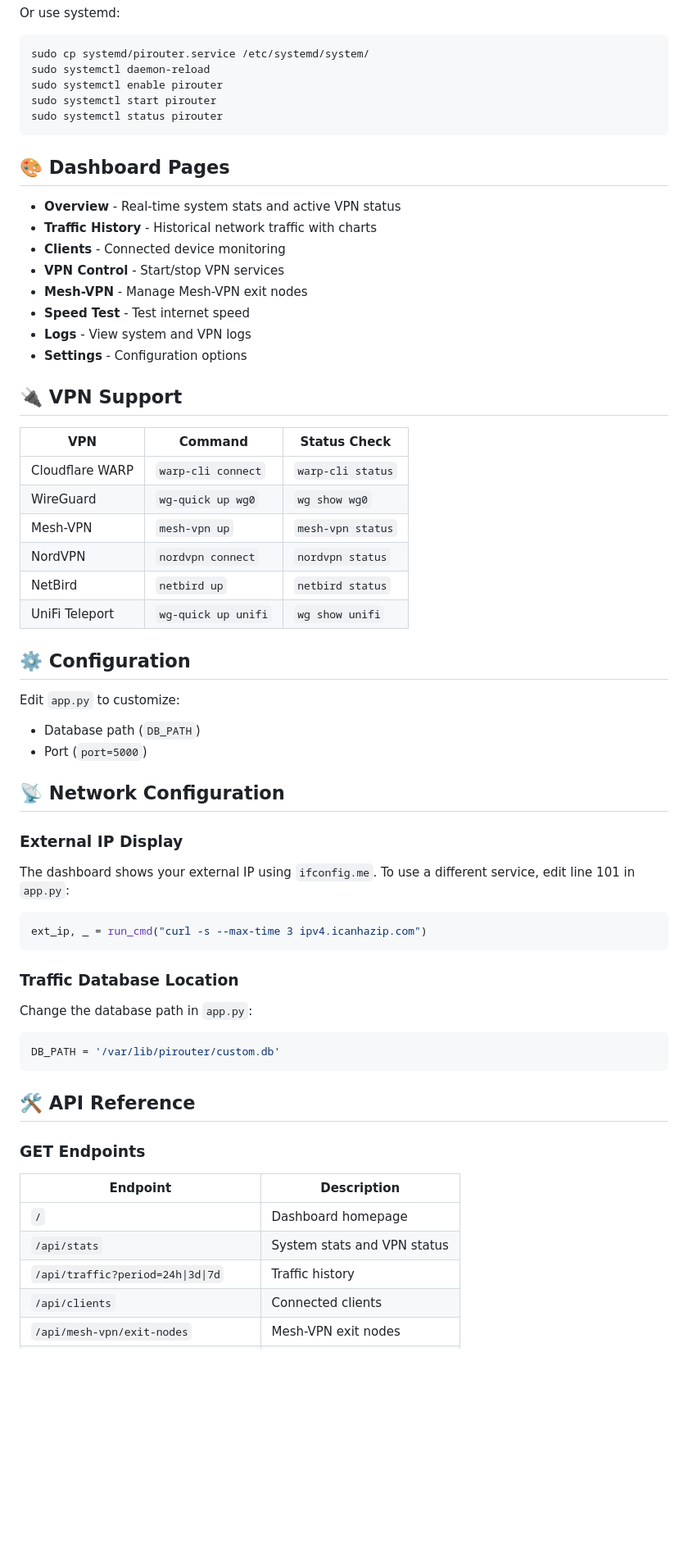
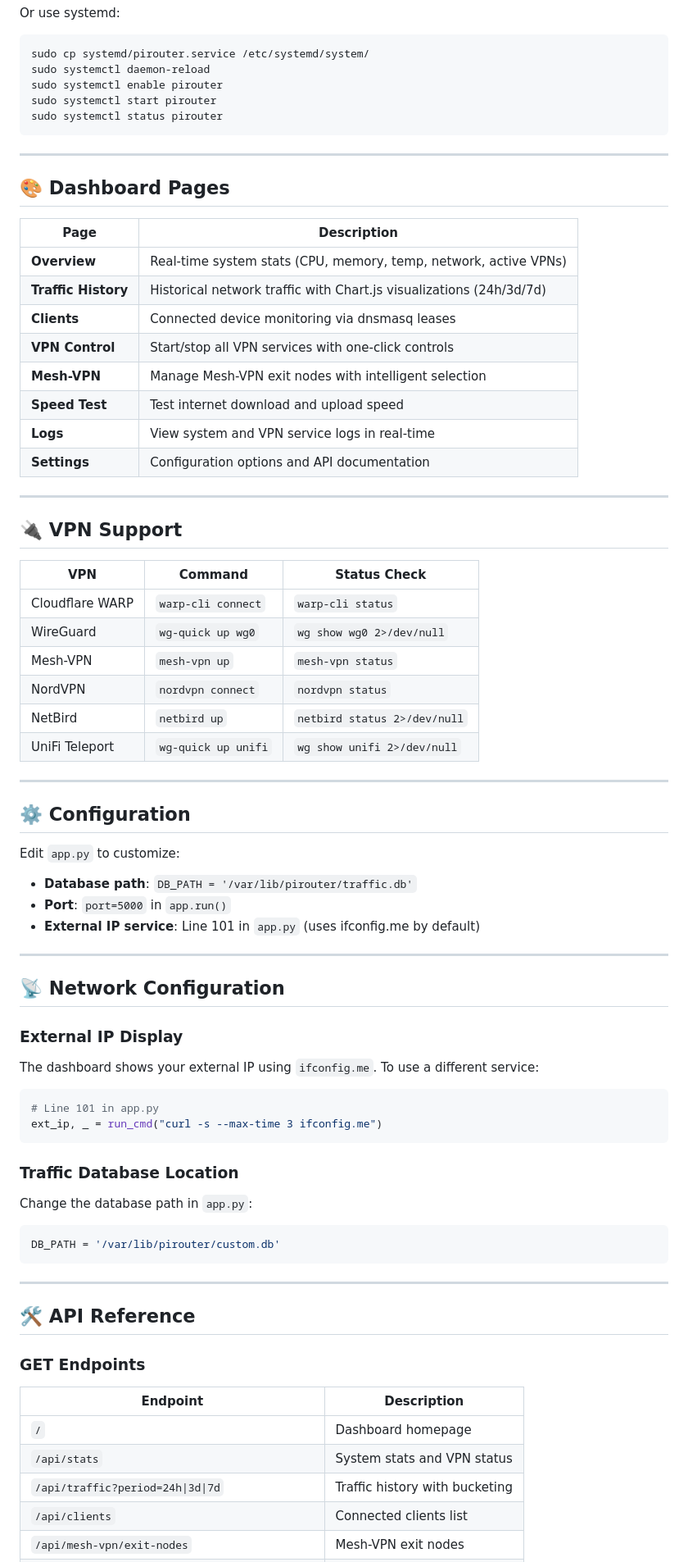
Before and after one commit to OneByJorah/PiRoute, a Markdown page: README.md, the part around one of its changes. Shown at 82% size. Drawn GitHub-style; blank space fills up the shorter version.

````diff
--- a/README.md
+++ b/README.md
@@ -100,43 +132,55 @@ sudo systemctl start pirouter
 sudo systemctl status pirouter
 ```
 
+---
+
 ## 🎨 Dashboard Pages
 
-- **Overview** - Real-time system stats and active VPN status
-- **Traffic History** - Historical network traffic with charts
-- **Clients** - Connected device monitoring
-- **VPN Control** - Start/stop VPN services
-- **Mesh-VPN** - Manage Mesh-VPN exit nodes
-- **Speed Test** - Test internet speed
-- **Logs** - View system and VPN logs
-- **Settings** - Configuration options
+| Page | Description |
+|------|-------------|
+| **Overview** | Real-time system stats (CPU, memory, temp, network, active VPNs) |
+| **Traffic History** | Historical network traffic with Chart.js visualizations (24h/3d/7d) |
+| **Clients** | Connected device monitoring via dnsmasq leases |
+| **VPN Control** | Start/stop all VPN services with one-click controls |
+| **Mesh-VPN** | Manage Mesh-VPN exit nodes with intelligent selection |
+| **Speed Test** | Test internet download and upload speed |
+| **Logs** | View system and VPN service logs in real-time |
+| **Settings** | Configuration options and API documentation |
+
+---
 
 ## 🔌 VPN Support
 
 | VPN | Command | Status Check |
 |-----|---------|--------------|
 | Cloudflare WARP | `warp-cli connect` | `warp-cli status` |
-| WireGuard | `wg-quick up wg0` | `wg show wg0` |
+| WireGuard | `wg-quick up wg0` | `wg show wg0 2>/dev/null` |
 | Mesh-VPN | `mesh-vpn up` | `mesh-vpn status` |
 | NordVPN | `nordvpn connect` | `nordvpn status` |
-| NetBird | `netbird up` | `netbird status` |
-| UniFi Teleport | `wg-quick up unifi` | `wg show unifi` |
+| NetBird | `netbird up` | `netbird status 2>/dev/null` |
+| UniFi Teleport | `wg-quick up unifi` | `wg show unifi 2>/dev/null` |
+
+---
 
 ## ⚙️ Configuration
 
 Edit `app.py` to customize:
 
-- Database path (`DB_PATH`)
-- Port (`port=5000`)
+- **Database path**: `DB_PATH = '/var/lib/pirouter/traffic.db'`
+- **Port**: `port=5000` in `app.run()`
+- **External IP service**: Line 101 in `app.py` (uses ifconfig.me by default)
+
+---
 
 ## 📡 Network Configuration
 
 ### External IP Display
 
-The dashboard shows your external IP using `ifconfig.me`. To use a different service, edit line 101 in `app.py`:
+The dashboard shows your external IP using `ifconfig.me`. To use a different service:
 
 ```python
-ext_ip, _ = run_cmd("curl -s --max-time 3 ipv4.icanhazip.com")
+# Line 101 in app.py
+ext_ip, _ = run_cmd("curl -s --max-time 3 ifconfig.me")
 ```
 
 ### Traffic Database Location
@@ -147,6 +191,8 @@ Change the database path in `app.py`:
 DB_PATH = '/var/lib/pirouter/custom.db'
 ```
 
+---
+
 ## 🛠️ API Reference
 
 ### GET Endpoints
@@ -155,6 +201,6 @@ DB_PATH = '/var/lib/pirouter/custom.db'
 |----------|-------------|
 | `/` | Dashboard homepage |
 | `/api/stats` | System stats and VPN status |
-| `/api/traffic?period=24h\|3d\|7d` | Traffic history |
-| `/api/clients` | Connected clients |
+| `/api/traffic?period=24h\|3d\|7d` | Traffic history with bucketing |
+| `/api/clients` | Connected clients list |
 | `/api/mesh-vpn/exit-nodes` | Mesh-VPN exit nodes |
````
Also changed, not shown: other parts of README.md (+93 -42 lines).
